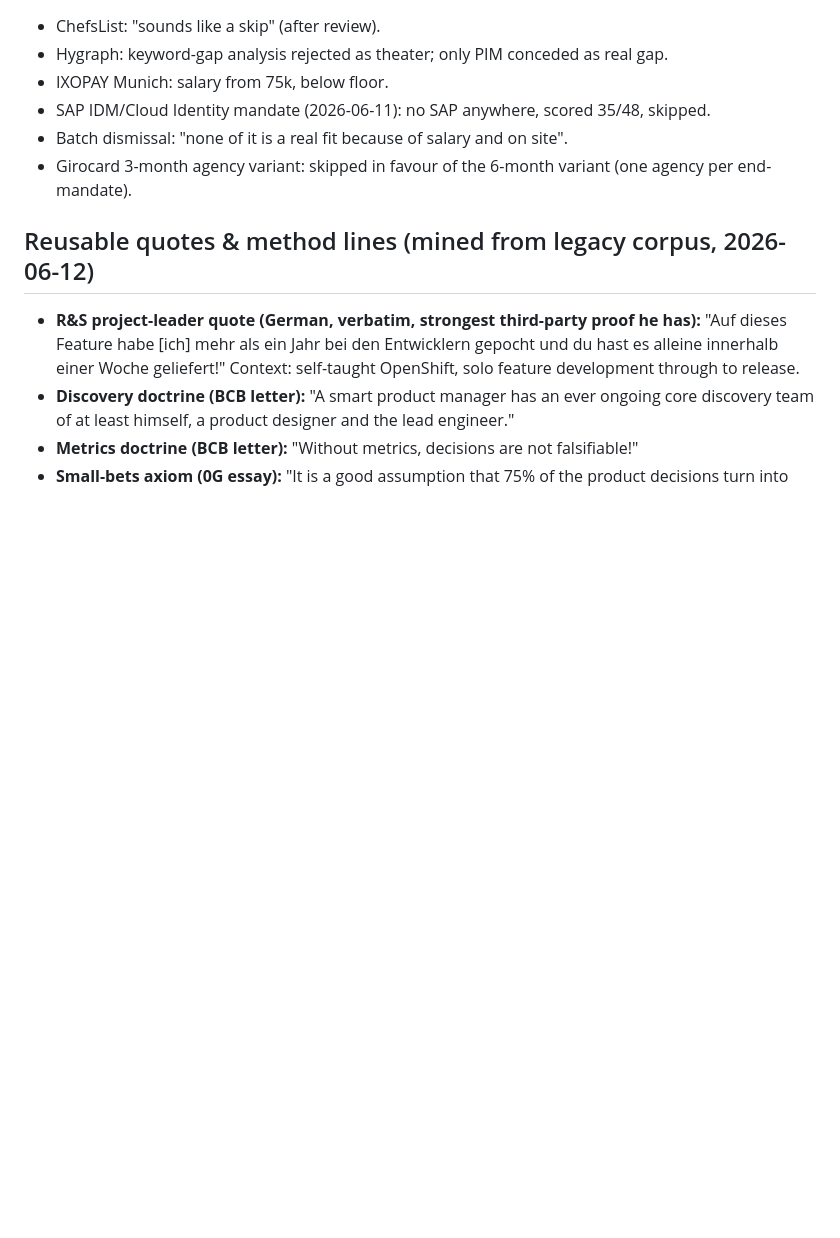
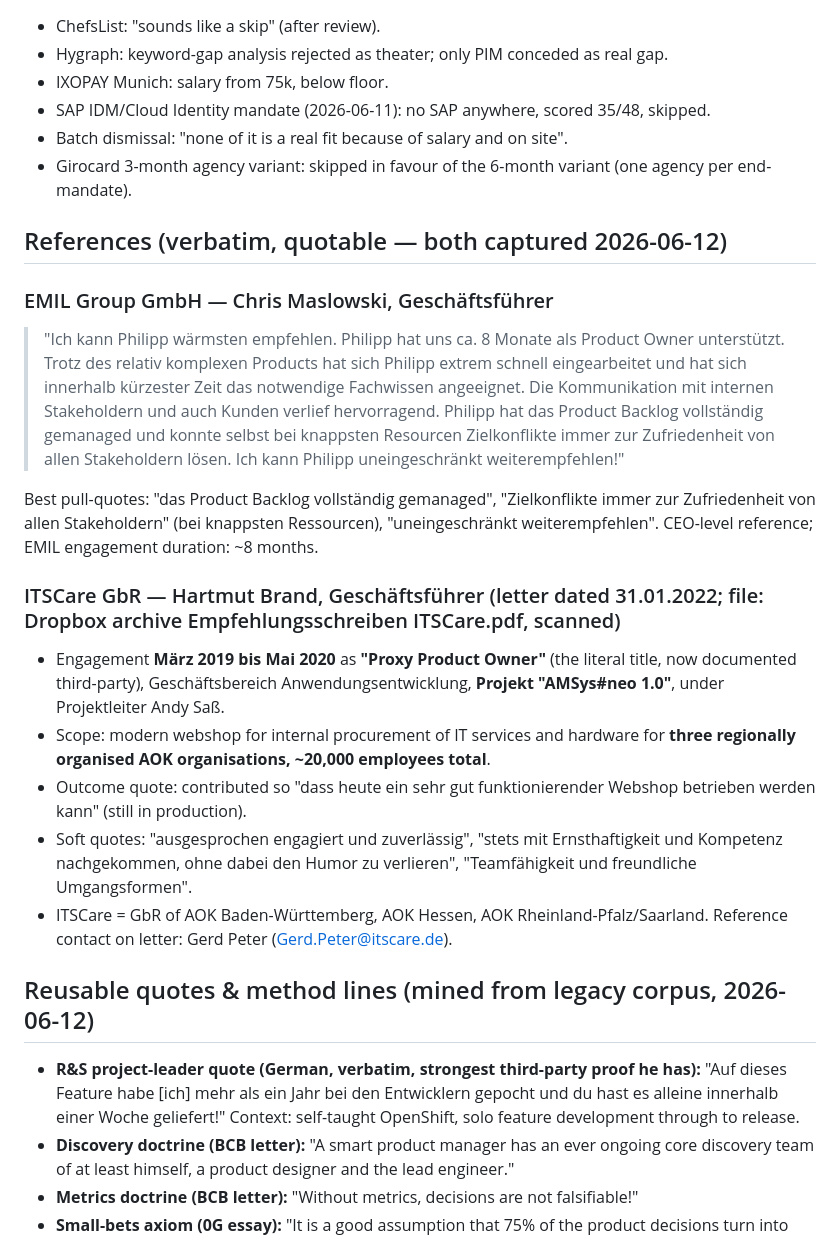
Before and after one commit to hilbertp/job-bot, a Markdown page: data/applications/STORIES_AND_VOICE.md, the part around the change. Rendered like a GitHub page; blank space fills up the shorter version.

```diff
--- a/data/applications/STORIES_AND_VOICE.md
+++ b/data/applications/STORIES_AND_VOICE.md
@@ -62,6 +62,22 @@ Last updated: 2026-06-11 (phase 2: transcript mining complete). Quotes verbatim
 - Batch dismissal: "none of it is a real fit because of salary and on site".
 - Girocard 3-month agency variant: skipped in favour of the 6-month variant (one agency per end-mandate).
 
+## References (verbatim, quotable — both captured 2026-06-12)
+
+### EMIL Group GmbH — Chris Maslowski, Geschäftsführer
+
+> "Ich kann Philipp wärmsten empfehlen. Philipp hat uns ca. 8 Monate als Product Owner unterstützt. Trotz des relativ komplexen Products hat sich Philipp extrem schnell eingearbeitet und hat sich innerhalb kürzester Zeit das notwendige Fachwissen angeeignet. Die Kommunikation mit internen Stakeholdern und auch Kunden verlief hervorragend. Philipp hat das Product Backlog vollständig gemanaged und konnte selbst bei knappsten Resourcen Zielkonflikte immer zur Zufriedenheit von allen Stakeholdern lösen. Ich kann Philipp uneingeschränkt weiterempfehlen!"
+
+Best pull-quotes: "das Product Backlog vollständig gemanaged", "Zielkonflikte immer zur Zufriedenheit von allen Stakeholdern" (bei knappsten Ressourcen), "uneingeschränkt weiterempfehlen". CEO-level reference; EMIL engagement duration: ~8 months.
+
+### ITSCare GbR — Hartmut Brand, Geschäftsführer (letter dated 31.01.2022; file: Dropbox archive Empfehlungsschreiben ITSCare.pdf, scanned)
+
+- Engagement **März 2019 bis Mai 2020** as **"Proxy Product Owner"** (the literal title, now documented third-party), Geschäftsbereich Anwendungsentwicklung, **Projekt "AMSys#neo 1.0"**, under Projektleiter Andy Saß.
+- Scope: modern webshop for internal procurement of IT services and hardware for **three regionally organised AOK organisations, ~20,000 employees total**.
+- Outcome quote: contributed so "dass heute ein sehr gut funktionierender Webshop betrieben werden kann" (still in production).
+- Soft quotes: "ausgesprochen engagiert und zuverlässig", "stets mit Ernsthaftigkeit und Kompetenz nachgekommen, ohne dabei den Humor zu verlieren", "Teamfähigkeit und freundliche Umgangsformen".
+- ITSCare = GbR of AOK Baden-Württemberg, AOK Hessen, AOK Rheinland-Pfalz/Saarland. Reference contact on letter: Gerd Peter (Gerd.Peter@itscare.de).
+
 ## Reusable quotes & method lines (mined from legacy corpus, 2026-06-12)
 
 - **R&S project-leader quote (German, verbatim, strongest third-party proof he has):** "Auf dieses Feature habe [ich] mehr als ein Jahr bei den Entwicklern gepocht und du hast es alleine innerhalb einer Woche geliefert!" Context: self-taught OpenShift, solo feature development through to release.
```
Also changed, not shown: data/applications/APPLICATIONS.md (+5 -6 lines), data/applications/PROFILE.md (+3 -1 lines).
